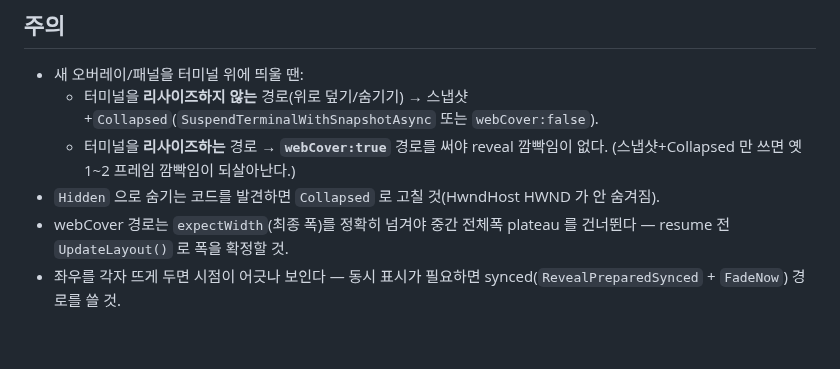
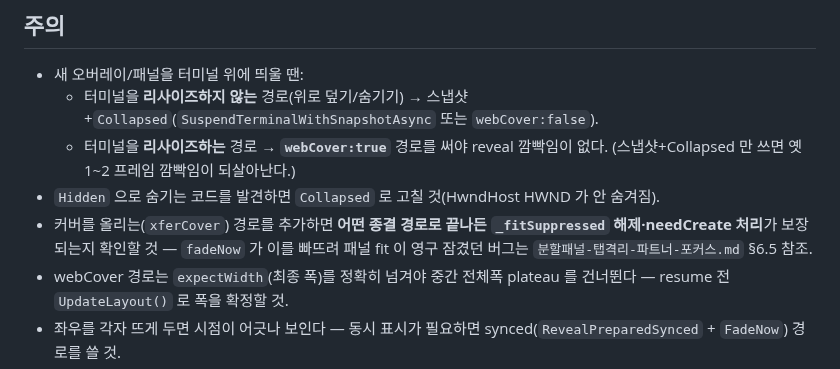
Before and after one commit to MrHoje/Devez-code, a Markdown page: .knowledge/webview2-airspace-패널리사이즈-깜빡임.md, the part around the change. Rendered like a GitHub page; blank space fills up the shorter version.

Commit message:
docs: 지식베이스 — 전환 커버 _fitSuppressed 영구 잠김 버그(§6.5) 기록
Co-Authored-By: Claude Fable 5 <noreply@anthropic.com>

```diff
--- a/.knowledge/webview2-airspace-패널리사이즈-깜빡임.md
+++ b/.knowledge/webview2-airspace-패널리사이즈-깜빡임.md
@@ -121,5 +121,8 @@ windowed 모드 WebView2 는 **자체 GPU swap chain 으로 화면에 직접 합
   - 터미널을 **리사이즈하지 않는** 경로(위로 덮기/숨기기) → 스냅샷+`Collapsed`(`SuspendTerminalWithSnapshotAsync` 또는 `webCover:false`).
   - 터미널을 **리사이즈하는** 경로 → **`webCover:true`** 경로를 써야 reveal 깜빡임이 없다. (스냅샷+Collapsed 만 쓰면 옛 1~2 프레임 깜빡임이 되살아난다.)
 - `Hidden` 으로 숨기는 코드를 발견하면 `Collapsed` 로 고칠 것(HwndHost HWND 가 안 숨겨짐).
+- 커버를 올리는(`xferCover`) 경로를 추가하면 **어떤 종결 경로로 끝나든 `_fitSuppressed` 해제·needCreate 처리**가
+  보장되는지 확인할 것 — `fadeNow` 가 이를 빠뜨려 패널 fit 이 영구 잠겼던 버그는
+  `분할패널-탭격리-파트너-포커스.md` §6.5 참조.
 - webCover 경로는 `expectWidth`(최종 폭)를 정확히 넘겨야 중간 전체폭 plateau 를 건너뛴다 — resume 전 `UpdateLayout()` 로 폭을 확정할 것.
 - 좌우를 각자 뜨게 두면 시점이 어긋나 보인다 — 동시 표시가 필요하면 synced(`RevealPreparedSynced` + `FadeNow`) 경로를 쓸 것.
```
Also changed, not shown: .knowledge/분할패널-탭격리-파트너-포커스.md (+37 -0 lines).
